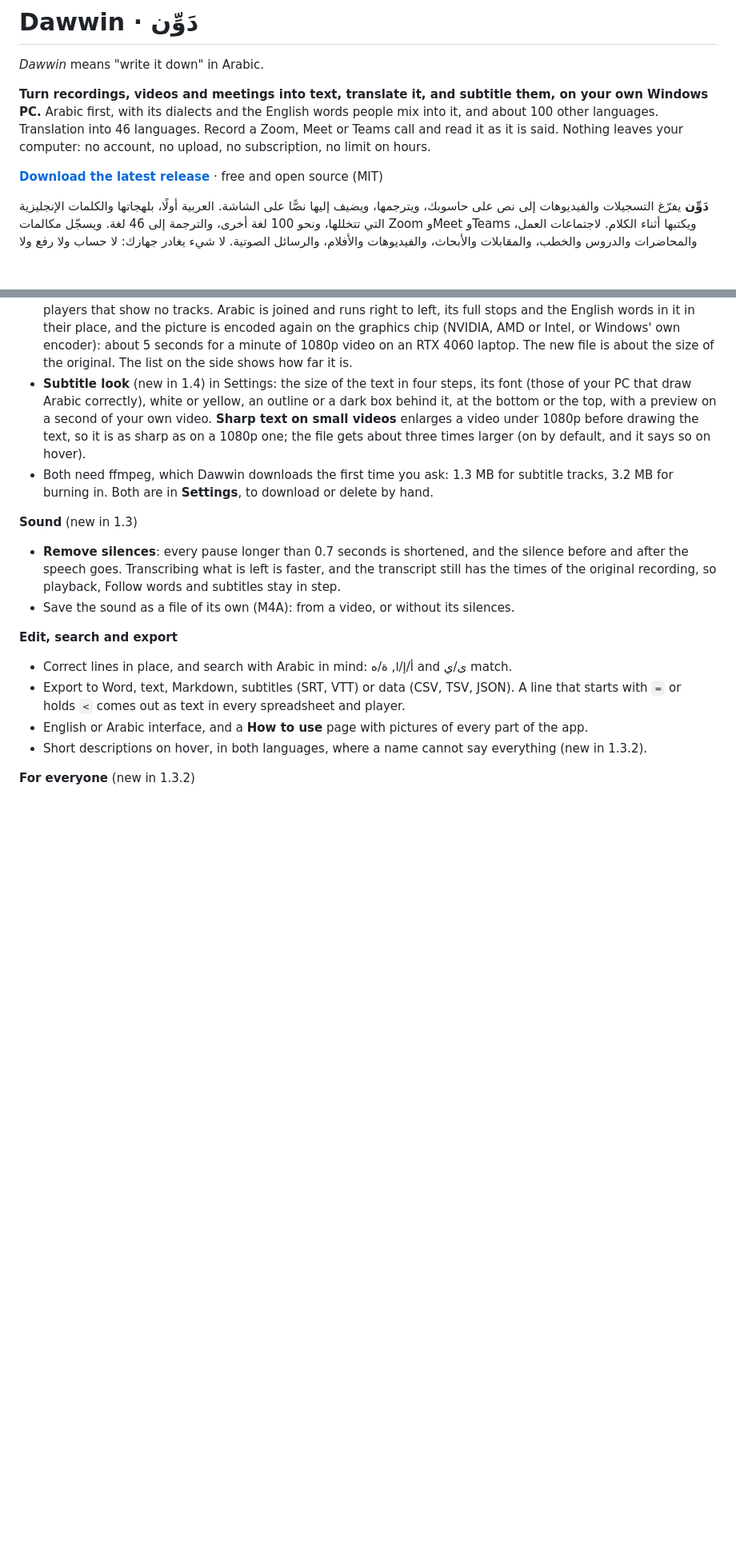
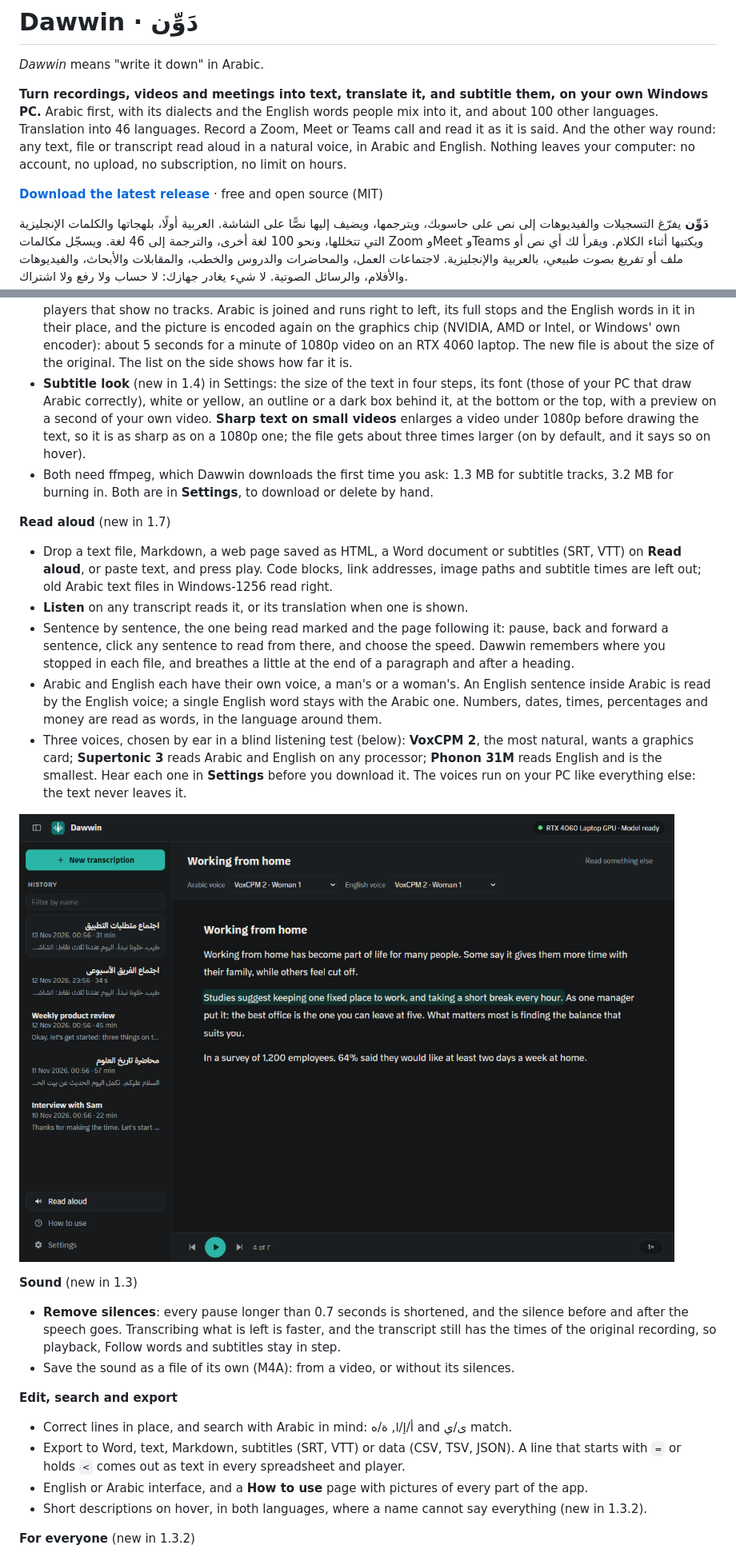
Before and after one commit to BaraaJadaan/dawwin, a Markdown page: README.md, 2 parts joined by grey strips. Shown at 80% size. Drawn GitHub-style; pictures changed too: docs/screenshots/read.png (added); blank space fills up the shorter version.

```diff
--- a/README.md
+++ b/README.md
@@ -5,7 +5,8 @@
 **Turn recordings, videos and meetings into text, translate it, and subtitle them, on your own Windows PC.**
 Arabic first, with its dialects and the English words people mix into it, and about 100 other
 languages. Translation into 46 languages. Record a Zoom, Meet or Teams call and read it as it is
-said. Nothing leaves your computer: no account, no upload, no subscription, no limit on hours.
+said. And the other way round: any text, file or transcript read aloud in a natural voice, in Arabic and
+English. Nothing leaves your computer: no account, no upload, no subscription, no limit on hours.
 
 **[Download the latest release](https://github.com/BaraaJadaan/dawwin/releases/latest)** · free and open source (MIT)
 
@@ -13,7 +14,8 @@ said. Nothing leaves your computer: no account, no upload, no subscription, no l
 
 **دَوِّن** يفرّغ التسجيلات والفيديوهات إلى نص على حاسوبك، ويترجمها، ويضيف إليها نصًّا على الشاشة.
 العربية أولًا، بلهجاتها والكلمات الإنجليزية التي تتخللها، ونحو 100 لغة أخرى، والترجمة إلى 46 لغة.
-ويسجّل مكالمات Zoom وMeet وTeams ويكتبها أثناء الكلام.
+ويسجّل مكالمات Zoom وMeet وTeams ويكتبها أثناء الكلام. ويقرأ لك أي نص أو ملف أو تفريغ بصوت طبيعي،
+بالعربية والإنجليزية.
 لاجتماعات العمل، والمحاضرات والدروس والخطب، والمقابلات والأبحاث، والفيديوهات والأفلام، والرسائل
 الصوتية. لا شيء يغادر جهازك: لا حساب ولا رفع ولا اشتراك.
 
@@ -179,6 +184,25 @@ said. Nothing leaves your computer: no account, no upload, no subscription, no l
 - Both need ffmpeg, which Dawwin downloads the first time you ask: 1.3 MB for subtitle tracks, 3.2 MB
   for burning in. Both are in **Settings**, to download or delete by hand.
 
+**Read aloud** (new in 1.7)
+
+- Drop a text file, Markdown, a web page saved as HTML, a Word document or subtitles (SRT, VTT) on
+  **Read aloud**, or paste text, and press play. Code blocks, link addresses, image paths and subtitle
+  times are left out; old Arabic text files in Windows-1256 read right.
+- **Listen** on any transcript reads it, or its translation when one is shown.
+- Sentence by sentence, the one being read marked and the page following it: pause, back and forward a
+  sentence, click any sentence to read from there, and choose the speed. Dawwin remembers where you
+  stopped in each file, and breathes a little at the end of a paragraph and after a heading.
+- Arabic and English each have their own voice, a man's or a woman's. An English sentence inside Arabic
+  is read by the English voice; a single English word stays with the Arabic one. Numbers, dates, times,
+  percentages and money are read as words, in the language around them.
+- Three voices, chosen by ear in a blind listening test (below): **VoxCPM 2**, the most natural, wants
+  a graphics card; **Supertonic 3** reads Arabic and English on any processor; **Phonon 31M** reads
+  English and is the smallest. Hear each one in **Settings** before you download it. The voices run on
+  your PC like everything else: the text never leaves it.
+
+![Read aloud: an article with the sentence being read marked, the Arabic and English voices chosen at the top, and the player at the bottom.](docs/screenshots/read.png)
+
 **Sound** (new in 1.3)
 
 - **Remove silences**: every pause longer than 0.7 seconds is shortened, and the silence before and
```
Also changed, not shown: other parts of README.md (+51 -5 lines), docs/how-it-works.md (+2 -0 lines), 11 other files.
